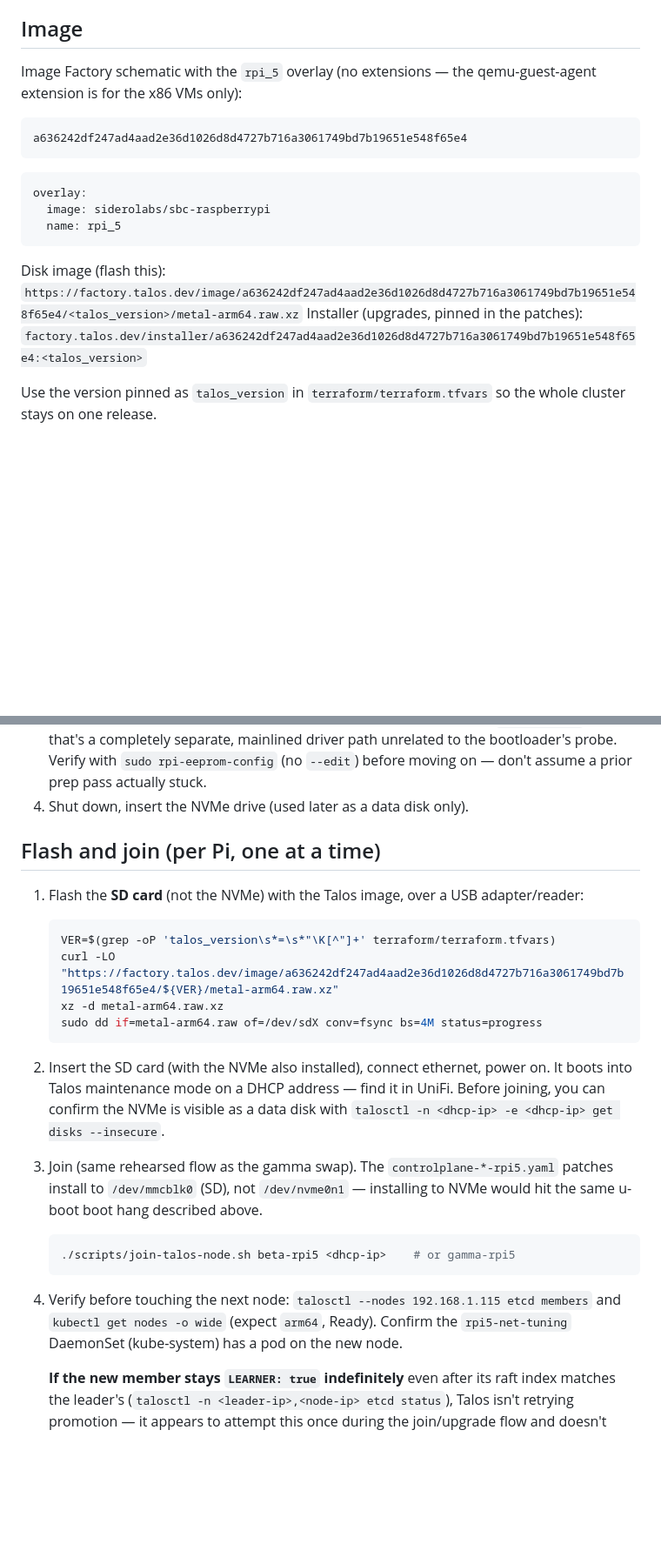
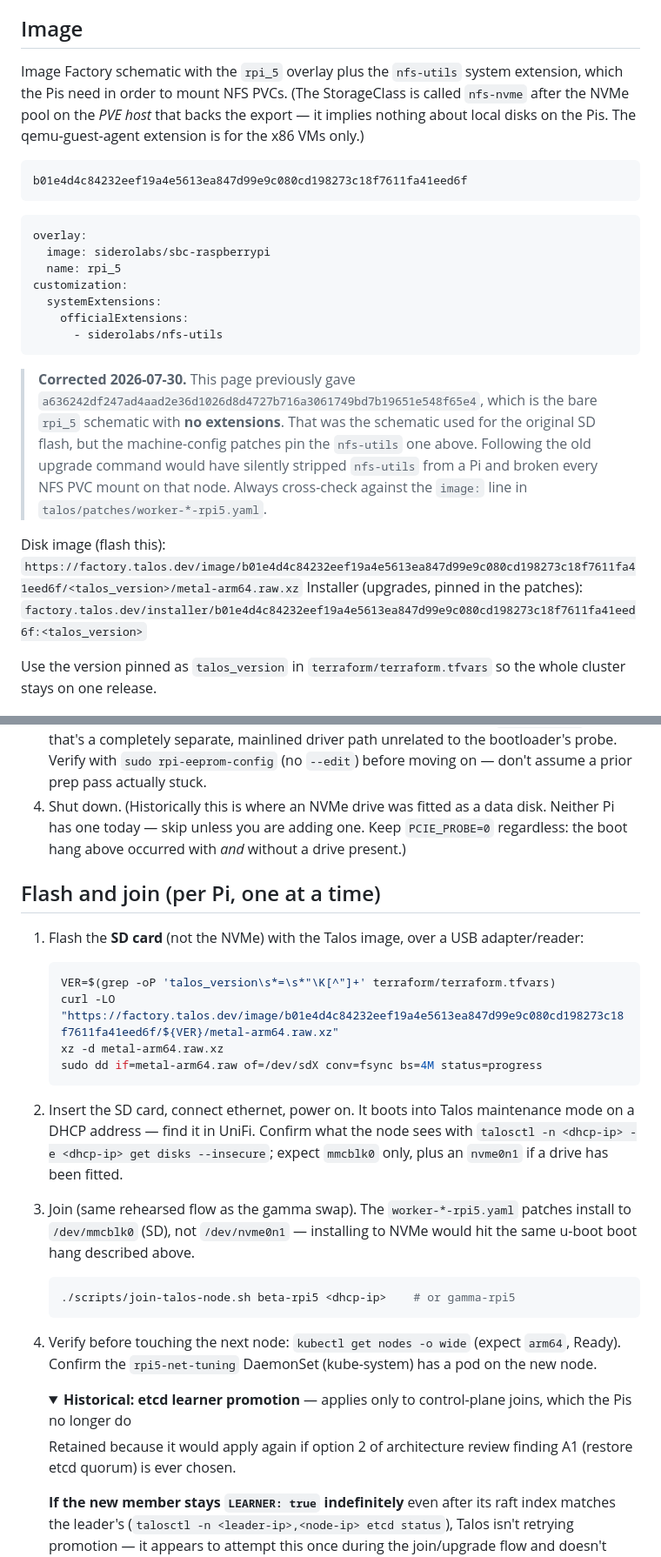
Before and after one commit to arishaig/nest, a Markdown page: docs/rpi5-talos.md, 2 parts joined by grey strips. Shown at 87% size. GitHub-like rendering; folded sections open; blank space fills up the shorter version.

Commit message:
docs(rpi5): correct the schematic, and mark NVMe/control-plane content historical
Three corrections found while fixing the version gate:

1. The page cited schematic a636242d… as the installer pinned in the patches.
   It is not — that is the bare rpi_5 schematic with no extensions. The patches
   pin b01e4d4c…, which adds siderolabs/nfs-utils. Following the documented
   upgrade command would have silently stripped nfs-utils from a Pi and broken
   every NFS PVC mount on that node.

2. Neither Pi has an NVMe drive fitted. `talosctl get disks` on .112 and .118
   shows only mmcblk0 (31 GB SD) plus squashfs loops. The NVMe material is kept
   as rationale — it records why NVMe boot was abandoned and why PCIE_PROBE=0
   is still needed with no drive present — but no longer reads as a description
   of the running hardware.

3. The etcd learner-promotion procedure and the VM retirement section describe
   control-plane joins the Pis no longer perform. Both are folded away as
   historical rather than deleted; the learner note would apply again if
   architecture review finding A1 option 2 (restore quorum) is chosen.

Also records the live G2 drift: both Pis and talos-alpha-control run v1.13.6
against a pinned v1.13.7, with a warning not to "fix" the CI upgrade loop by
adding the Pi IPs, since it would push the amd64 schematic onto arm64 nodes.

Co-Authored-By: Claude Opus 5 <noreply@anthropic.com>

````diff
--- a/docs/rpi5-talos.md
+++ b/docs/rpi5-talos.md
@@ -39,21 +46,36 @@ both sets was actively harmful rather than merely untidy.
 
 ## Image
 
-Image Factory schematic with the `rpi_5` overlay (no extensions — the
-qemu-guest-agent extension is for the x86 VMs only):
+Image Factory schematic with the `rpi_5` overlay plus the `nfs-utils` system
+extension, which the Pis need in order to mount NFS PVCs. (The StorageClass is
+called `nfs-nvme` after the NVMe pool on the *PVE host* that backs the export —
+it implies nothing about local disks on the Pis. The qemu-guest-agent extension
+is for the x86 VMs only.)
 
 ```text
-a636242df247ad4aad2e36d1026d8d4727b716a3061749bd7b19651e548f65e4
+b01e4d4c84232eef19a4e5613ea847d99e9c080cd198273c18f7611fa41eed6f
 ```
 
 ```yaml
 overlay:
   image: siderolabs/sbc-raspberrypi
   name: rpi_5
+customization:
+  systemExtensions:
+    officialExtensions:
+      - siderolabs/nfs-utils
 ```
 
-Disk image (flash this): `https://factory.talos.dev/image/a636242df247ad4aad2e36d1026d8d4727b716a3061749bd7b19651e548f65e4/<talos_version>/metal-arm64.raw.xz`
-Installer (upgrades, pinned in the patches): `factory.talos.dev/installer/a636242df247ad4aad2e36d1026d8d4727b716a3061749bd7b19651e548f65e4:<talos_version>`
+> **Corrected 2026-07-30.** This page previously gave
+> `a636242df247ad4aad2e36d1026d8d4727b716a3061749bd7b19651e548f65e4`, which is
+> the bare `rpi_5` schematic with **no extensions**. That was the schematic used
+> for the original SD flash, but the machine-config patches pin the
+> `nfs-utils` one above. Following the old upgrade command would have silently
+> stripped `nfs-utils` from a Pi and broken every NFS PVC mount on that node.
+> Always cross-check against the `image:` line in `talos/patches/worker-*-rpi5.yaml`.
+
+Disk image (flash this): `https://factory.talos.dev/image/b01e4d4c84232eef19a4e5613ea847d99e9c080cd198273c18f7611fa41eed6f/<talos_version>/metal-arm64.raw.xz`
+Installer (upgrades, pinned in the patches): `factory.talos.dev/installer/b01e4d4c84232eef19a4e5613ea847d99e9c080cd198273c18f7611fa41eed6f:<talos_version>`
 
 Use the version pinned as `talos_version` in `terraform/terraform.tfvars` so
 the whole cluster stays on one release.
@@ -75,7 +97,10 @@ the whole cluster stays on one release.
    separate, mainlined driver path unrelated to the bootloader's probe.
    Verify with `sudo rpi-eeprom-config` (no `--edit`) before moving on — don't
    assume a prior prep pass actually stuck.
-4. Shut down, insert the NVMe drive (used later as a data disk only).
+4. Shut down. (Historically this is where an NVMe drive was fitted as a data
+   disk. Neither Pi has one today — skip unless you are adding one. Keep
+   `PCIE_PROBE=0` regardless: the boot hang above occurred with *and* without a
+   drive present.)
 
 ## Flash and join (per Pi, one at a time)
 
@@ -84,16 +109,16 @@ the whole cluster stays on one release.
 
    ```bash
    VER=$(grep -oP 'talos_version\s*=\s*"\K[^"]+' terraform/terraform.tfvars)
-   curl -LO "https://factory.talos.dev/image/a636242df247ad4aad2e36d1026d8d4727b716a3061749bd7b19651e548f65e4/${VER}/metal-arm64.raw.xz"
+   curl -LO "https://factory.talos.dev/image/b01e4d4c84232eef19a4e5613ea847d99e9c080cd198273c18f7611fa41eed6f/${VER}/metal-arm64.raw.xz"
    xz -d metal-arm64.raw.xz
    sudo dd if=metal-arm64.raw of=/dev/sdX conv=fsync bs=4M status=progress
    ```
 
-2. Insert the SD card (with the NVMe also installed), connect ethernet, power
-   on. It boots into Talos maintenance mode on a DHCP address — find it in
-   UniFi. Before joining, you can confirm the NVMe is visible as a data disk
-   with `talosctl -n <dhcp-ip> -e <dhcp-ip> get disks --insecure`.
-3. Join (same rehearsed flow as the gamma swap). The `controlplane-*-rpi5.yaml`
+2. Insert the SD card, connect ethernet, power on. It boots into Talos
+   maintenance mode on a DHCP address — find it in UniFi. Confirm what the node
+   sees with `talosctl -n <dhcp-ip> -e <dhcp-ip> get disks --insecure`; expect
+   `mmcblk0` only, plus an `nvme0n1` if a drive has been fitted.
+3. Join (same rehearsed flow as the gamma swap). The `worker-*-rpi5.yaml`
    patches install to `/dev/mmcblk0` (SD), not `/dev/nvme0n1` — installing to
    NVMe would hit the same u-boot boot hang described above.
 
@@ -101,9 +126,16 @@ the whole cluster stays on one release.
    ./scripts/join-talos-node.sh beta-rpi5 <dhcp-ip>    # or gamma-rpi5
    ```
 
-4. Verify before touching the next node: `talosctl --nodes 192.168.1.115 etcd members`
-   and `kubectl get nodes -o wide` (expect `arm64`, Ready). Confirm the
-   `rpi5-net-tuning` DaemonSet (kube-system) has a pod on the new node.
+4. Verify before touching the next node: `kubectl get nodes -o wide` (expect
+   `arm64`, Ready). Confirm the `rpi5-net-tuning` DaemonSet (kube-system) has a
+   pod on the new node.
+
+   <details>
+   <summary><b>Historical: etcd learner promotion</b> — applies only to
+   control-plane joins, which the Pis no longer do</summary>
+
+   Retained because it would apply again if option 2 of architecture review
+   finding A1 (restore etcd quorum) is ever chosen.
 
    **If the new member stays `LEARNER: true` indefinitely** even after its
    raft index matches the leader's (`talosctl -n <leader-ip>,<node-ip> etcd
````
Also changed, not shown: other parts of docs/rpi5-talos.md (+24 -3 lines).
